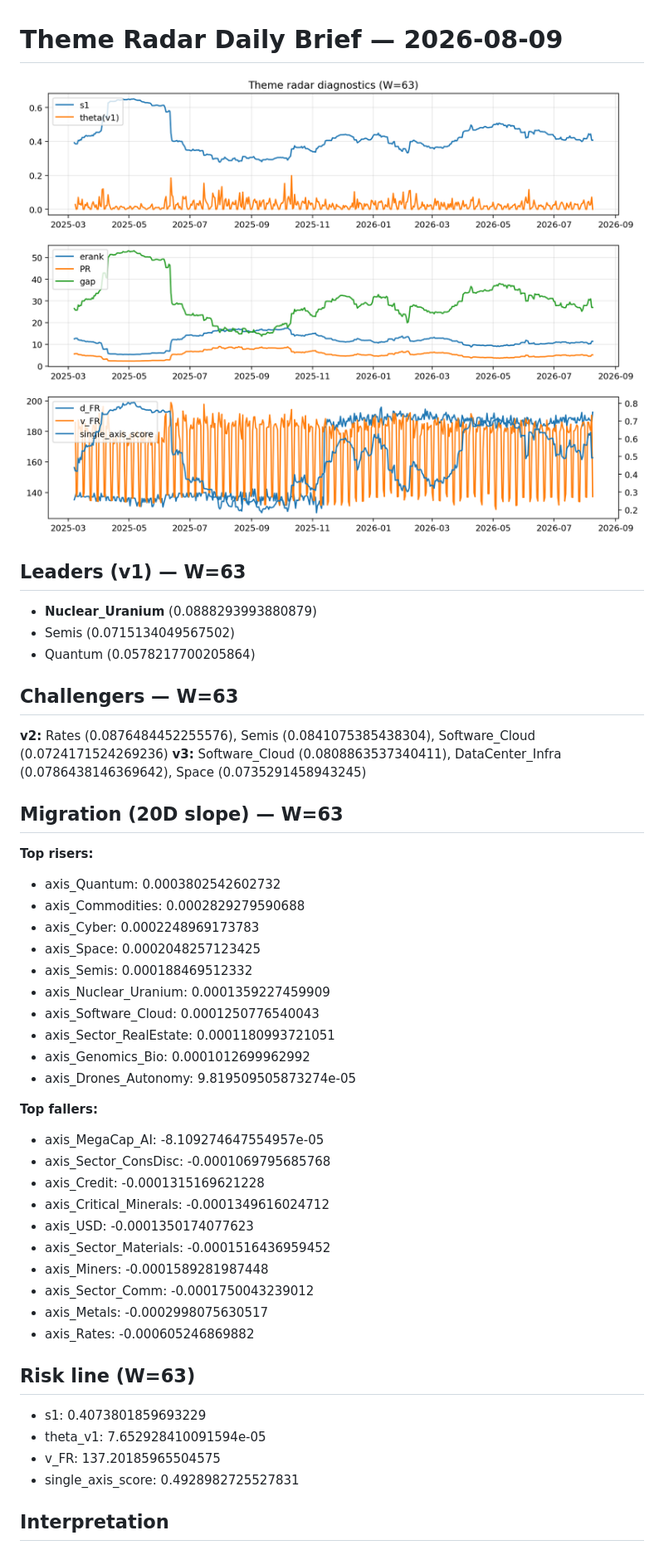
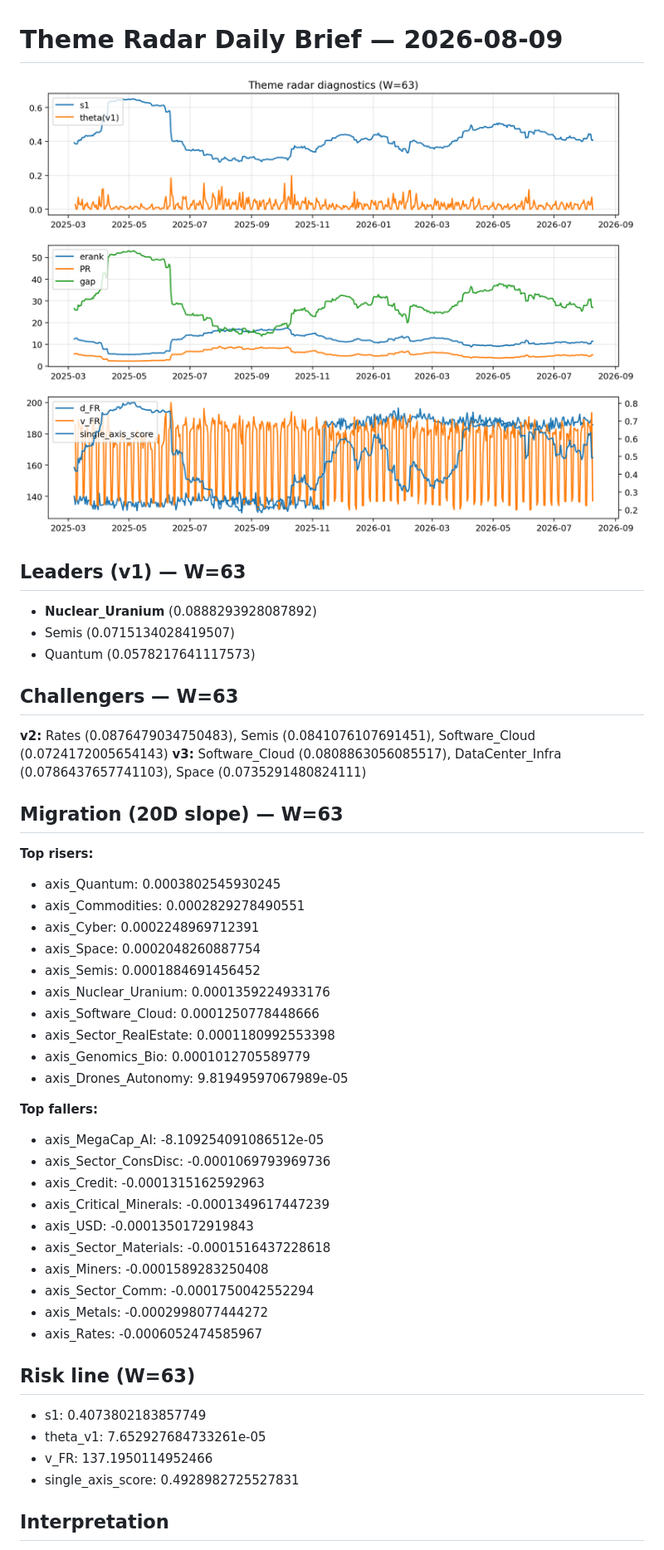
Before and after one commit to yuhanyu0/theme-radar-log, a Markdown page: logs/2026-08-09.md, the part around the change printed below. Shown: that part at 83% size. Rendered like a GitHub page; pictures changed too: assets/diagnostic/2026-08-09_W63.png.

Commit message:
log: 2026-08-09 | sha256:4b424d51222c650b35782536d4a4a471b341eae5e70e45c1498f83395f0a135c

```diff
--- a/logs/2026-08-09.md
+++ b/logs/2026-08-09.md
@@ -3,43 +3,43 @@
 ![diagnostic W63](../assets/diagnostic/2026-08-09_W63.png)
 
 ## Leaders (v1) — W=63
-- **Nuclear_Uranium** (0.0888293993880879)
-- Semis (0.0715134049567502)
-- Quantum (0.0578217700205864)
+- **Nuclear_Uranium** (0.0888293928087892)
+- Semis (0.0715134028419507)
+- Quantum (0.0578217641117573)
 
 ## Challengers — W=63
-**v2:** Rates (0.0876484452255576), Semis (0.0841075385438304), Software_Cloud (0.0724171524269236)
-**v3:** Software_Cloud (0.0808863537340411), DataCenter_Infra (0.0786438146369642), Space (0.0735291458943245)
+**v2:** Rates (0.0876479034750483), Semis (0.0841076107691451), Software_Cloud (0.0724172005654143)
+**v3:** Software_Cloud (0.0808863056085517), DataCenter_Infra (0.0786437657741103), Space (0.0735291480824111)
 
 ## Migration (20D slope) — W=63
 **Top risers:**
-- axis_Quantum: 0.0003802542602732
-- axis_Commodities: 0.0002829279590688
-- axis_Cyber: 0.0002248969173783
-- axis_Space: 0.0002048257123425
-- axis_Semis: 0.000188469512332
-- axis_Nuclear_Uranium: 0.0001359227459909
-- axis_Software_Cloud: 0.0001250776540043
-- axis_Sector_RealEstate: 0.0001180993721051
-- axis_Genomics_Bio: 0.0001012699962992
-- axis_Drones_Autonomy: 9.819509505873274e-05
+- axis_Quantum: 0.0003802545930245
+- axis_Commodities: 0.0002829278490551
+- axis_Cyber: 0.0002248969712391
+- axis_Space: 0.0002048260887754
+- axis_Semis: 0.0001884691456452
+- axis_Nuclear_Uranium: 0.0001359224933176
+- axis_Software_Cloud: 0.0001250778448666
+- axis_Sector_RealEstate: 0.0001180992553398
+- axis_Genomics_Bio: 0.0001012705589779
+- axis_Drones_Autonomy: 9.81949597067989e-05
 
 **Top fallers:**
-- axis_MegaCap_AI: -8.109274647554957e-05
-- axis_Sector_ConsDisc: -0.0001069795685768
-- axis_Credit: -0.0001315169621228
-- axis_Critical_Minerals: -0.0001349616024712
-- axis_USD: -0.0001350174077623
-- axis_Sector_Materials: -0.0001516436959452
-- axis_Miners: -0.0001589281987448
-- axis_Sector_Comm: -0.0001750043239012
-- axis_Metals: -0.0002998075630517
-- axis_Rates: -0.000605246869882
+- axis_MegaCap_AI: -8.109254091086512e-05
+- axis_Sector_ConsDisc: -0.0001069793969736
+- axis_Credit: -0.0001315162592963
+- axis_Critical_Minerals: -0.0001349617447239
+- axis_USD: -0.0001350172919843
+- axis_Sector_Materials: -0.0001516437228618
+- axis_Miners: -0.0001589283250408
+- axis_Sector_Comm: -0.0001750042552294
+- axis_Metals: -0.0002998077444272
+- axis_Rates: -0.0006052474585967
 
 ## Risk line (W=63)
-- s1: 0.4073801859693229
-- theta_v1: 7.652928410091594e-05
-- v_FR: 137.20185965504575
+- s1: 0.4073802183857749
+- theta_v1: 7.652927684733261e-05
+- v_FR: 137.1950114952466
 - single_axis_score: 0.4928982725527831
 
 ## Interpretation
```
Also changed, not shown: other parts of logs/2026-08-09.md (+1 -1 lines), 1 other file.
